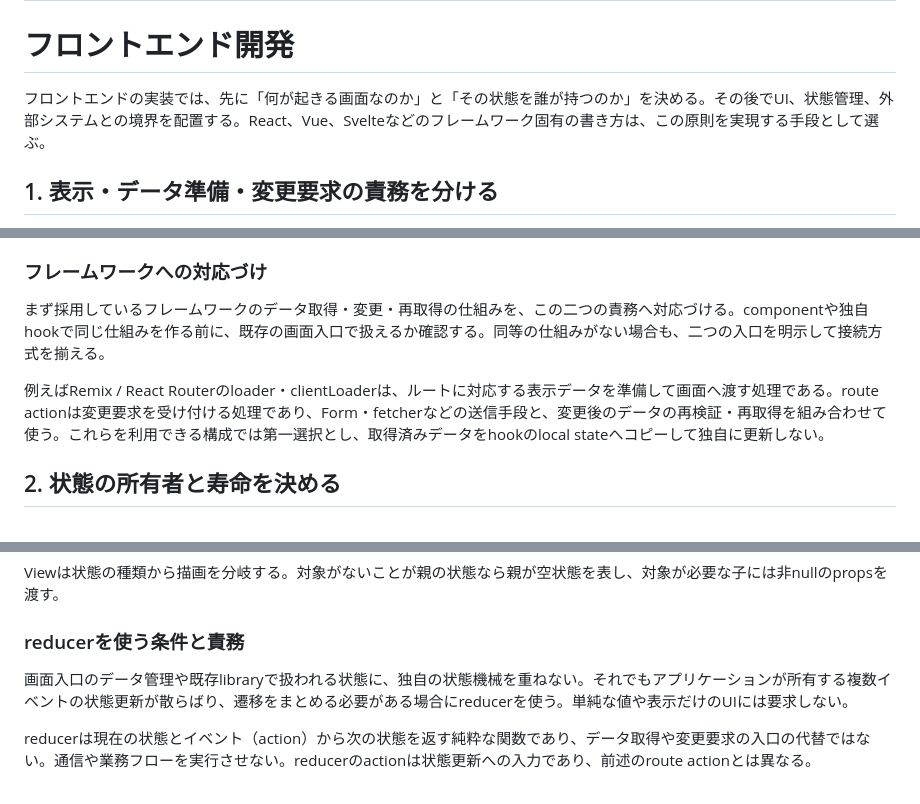
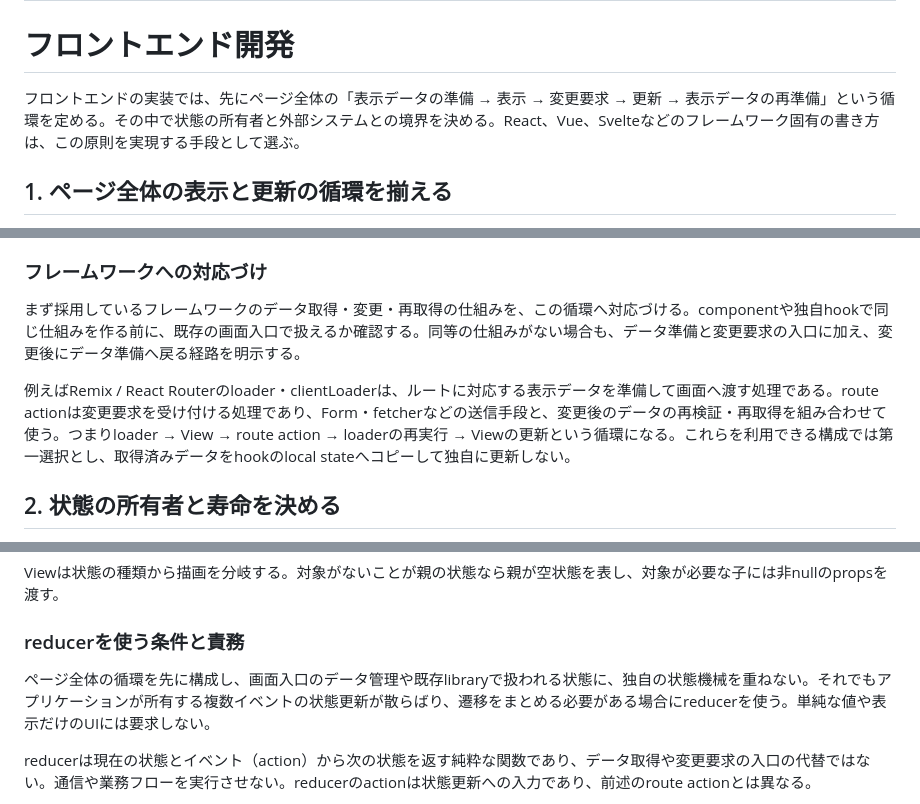
Before and after one commit to hrtk91/personal-skills, a Markdown page: skills/frontend-development-principles/SKILL.md, 3 parts joined by grey strips. Drawn GitHub-style.

```diff
--- a/skills/frontend-development-principles/SKILL.md
+++ b/skills/frontend-development-principles/SKILL.md
@@ -5,7 +5,7 @@ description: フロントエンドの状態管理、UI境界、副作用、非
 
 # フロントエンド開発
 
-フロントエンドの実装では、先に「何が起きる画面なのか」と「その状態を誰が持つのか」を決める。その後でUI、状態管理、外部システムとの境界を配置する。React、Vue、Svelteなどのフレームワーク固有の書き方は、この原則を実現する手段として選ぶ。
+フロントエンドの実装では、先にページ全体の「表示データの準備 → 表示 → 変更要求 → 更新 → 表示データの再準備」という循環を定める。その中で状態の所有者と外部システムとの境界を決める。React、Vue、Svelteなどのフレームワーク固有の書き方は、この原則を実現する手段として選ぶ。
 
-## 1. 表示・データ準備・変更要求の責務を分ける
+## 1. ページ全体の表示と更新の循環を揃える
 
@@ -20,9 +32,9 @@ description: フロントエンドの状態管理、UI境界、副作用、非
 
 ### フレームワークへの対応づけ
 
-まず採用しているフレームワークのデータ取得・変更・再取得の仕組みを、この二つの責務へ対応づける。componentや独自hookで同じ仕組みを作る前に、既存の画面入口で扱えるか確認する。同等の仕組みがない場合も、二つの入口を明示して接続方式を揃える。
+まず採用しているフレームワークのデータ取得・変更・再取得の仕組みを、この循環へ対応づける。componentや独自hookで同じ仕組みを作る前に、既存の画面入口で扱えるか確認する。同等の仕組みがない場合も、データ準備と変更要求の入口に加え、変更後にデータ準備へ戻る経路を明示する。
 
-例えばRemix / React Routerのloader・clientLoaderは、ルートに対応する表示データを準備して画面へ渡す処理である。route actionは変更要求を受け付ける処理であり、Form・fetcherなどの送信手段と、変更後のデータの再検証・再取得を組み合わせて使う。これらを利用できる構成では第一選択とし、取得済みデータをhookのlocal stateへコピーして独自に更新しない。
+例えばRemix / React Routerのloader・clientLoaderは、ルートに対応する表示データを準備して画面へ渡す処理である。route actionは変更要求を受け付ける処理であり、Form・fetcherなどの送信手段と、変更後のデータの再検証・再取得を組み合わせて使う。つまりloader → View → route action → loaderの再実行 → Viewの更新という循環になる。これらを利用できる構成では第一選択とし、取得済みデータをhookのlocal stateへコピーして独自に更新しない。
 
 ## 2. 状態の所有者と寿命を決める
 
@@ -53,7 +65,7 @@ Viewは状態の種類から描画を分岐する。対象がないことが親
 
 ### reducerを使う条件と責務
 
-画面入口のデータ管理や既存libraryで扱われる状態に、独自の状態機械を重ねない。それでもアプリケーションが所有する複数イベントの状態更新が散らばり、遷移をまとめる必要がある場合にreducerを使う。単純な値や表示だけのUIには要求しない。
+ページ全体の循環を先に構成し、画面入口のデータ管理や既存libraryで扱われる状態に、独自の状態機械を重ねない。それでもアプリケーションが所有する複数イベントの状態更新が散らばり、遷移をまとめる必要がある場合にreducerを使う。単純な値や表示だけのUIには要求しない。
 
 reducerは現在の状態とイベント（action）から次の状態を返す純粋な関数であり、データ取得や変更要求の入口の代替ではない。通信や業務フローを実行させない。reducerのactionは状態更新への入力であり、前述のroute actionとは異なる。
 
```
Also changed, not shown: other parts of skills/frontend-development-principles/SKILL.md (+14 -2 lines).
